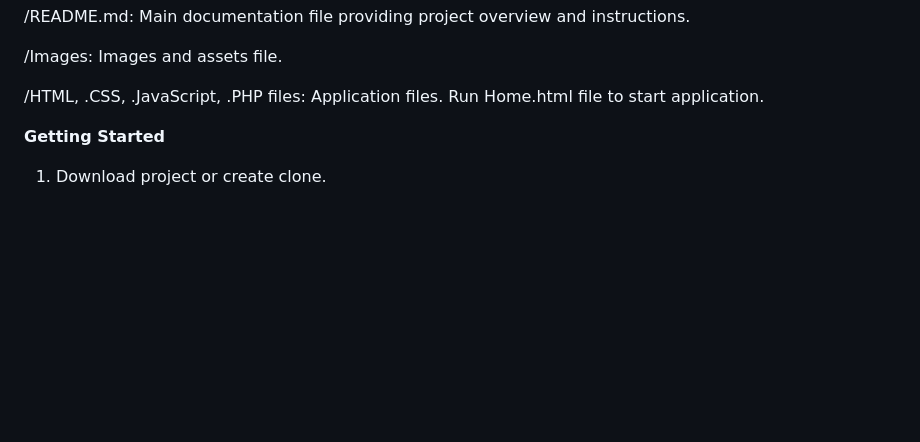
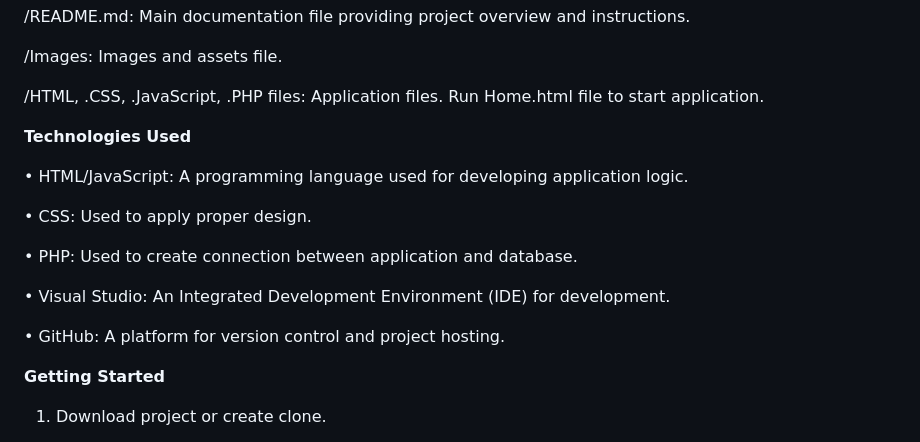
Before and after one commit to KanchanaWijesooriya/Movie-Tickets-Reservation-System, a Markdown page: README.md, the part around the change. Rendered like a GitHub page; blank space fills up the shorter version.

```diff
--- a/README.md
+++ b/README.md
@@ -25,6 +25,19 @@ Welcome to the Movie Tickets Reservation System! This project is designed to str
 /Images: Images and assets file.
 
 /HTML, .CSS, .JavaScript, .PHP files: Application files. Run Home.html file to start application.
+
+**Technologies Used**
+
+• HTML/JavaScript: A programming language used for developing application logic.
+
+• CSS: Used to apply proper design.
+
+• PHP: Used to create connection between application and database.
+
+• Visual Studio: An Integrated Development Environment (IDE) for development.
+
+• GitHub: A platform for version control and project hosting.
+
 
 **Getting Started**
 
```
